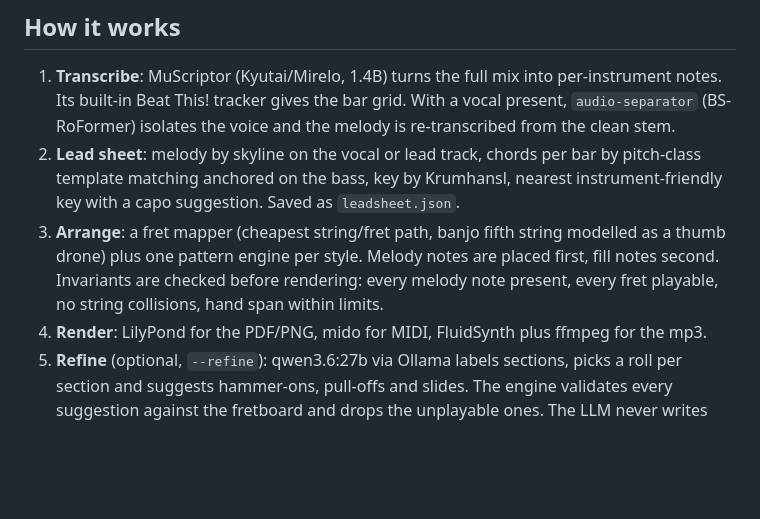
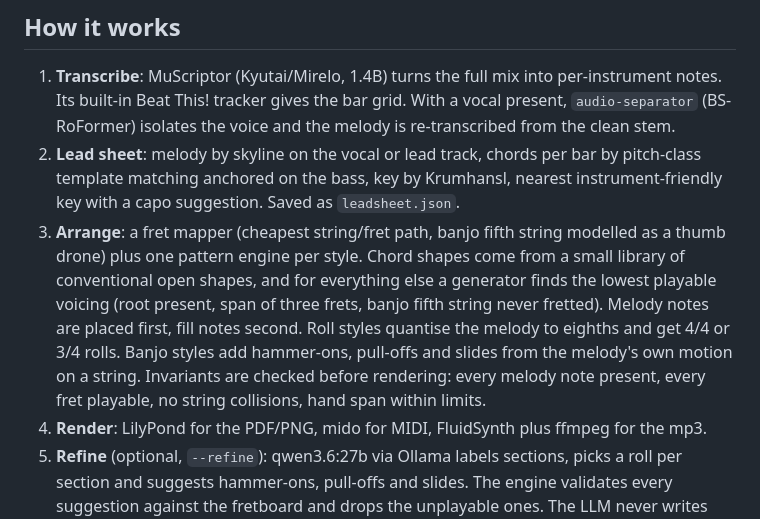
Before and after one commit to e01n0/chordware, a Markdown page: README.md, the part around the change. Drawn GitHub-style; blank space fills up the shorter version.

Commit message:
README: describe generated shapes, waltz rolls and ornaments
Claude-Session: https://claude.ai/code/session_013L3Q2CzvMrFqiEcR9vArz8

```diff
--- a/README.md
+++ b/README.md
@@ -11,7 +11,7 @@ Styles: banjo `scruggs` (three-finger rolls) and `clawhammer`; guitar `travis` (
 
 1. **Transcribe**: MuScriptor (Kyutai/Mirelo, 1.4B) turns the full mix into per-instrument notes. Its built-in Beat This! tracker gives the bar grid. With a vocal present, `audio-separator` (BS-RoFormer) isolates the voice and the melody is re-transcribed from the clean stem.
 2. **Lead sheet**: melody by skyline on the vocal or lead track, chords per bar by pitch-class template matching anchored on the bass, key by Krumhansl, nearest instrument-friendly key with a capo suggestion. Saved as `leadsheet.json`.
-3. **Arrange**: a fret mapper (cheapest string/fret path, banjo fifth string modelled as a thumb drone) plus one pattern engine per style. Melody notes are placed first, fill notes second. Invariants are checked before rendering: every melody note present, every fret playable, no string collisions, hand span within limits.
+3. **Arrange**: a fret mapper (cheapest string/fret path, banjo fifth string modelled as a thumb drone) plus one pattern engine per style. Chord shapes come from a small library of conventional open shapes, and for everything else a generator finds the lowest playable voicing (root present, span of three frets, banjo fifth string never fretted). Melody notes are placed first, fill notes second. Roll styles quantise the melody to eighths and get 4/4 or 3/4 rolls. Banjo styles add hammer-ons, pull-offs and slides from the melody's own motion on a string. Invariants are checked before rendering: every melody note present, every fret playable, no string collisions, hand span within limits.
 4. **Render**: LilyPond for the PDF/PNG, mido for MIDI, FluidSynth plus ffmpeg for the mp3.
 5. **Refine** (optional, `--refine`): qwen3.6:27b via Ollama labels sections, picks a roll per section and suggests hammer-ons, pull-offs and slides. The engine validates every suggestion against the fretboard and drops the unplayable ones. The LLM never writes tab.
 
```
